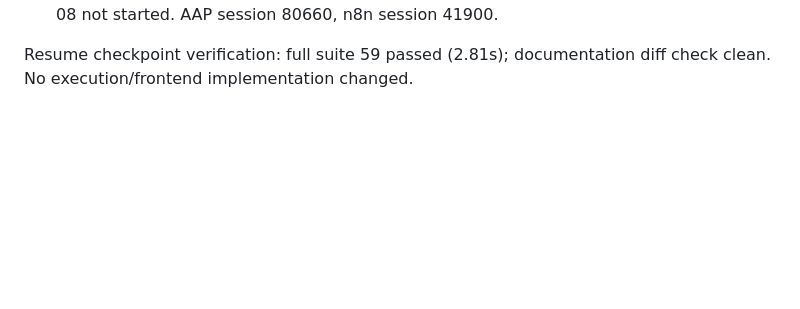
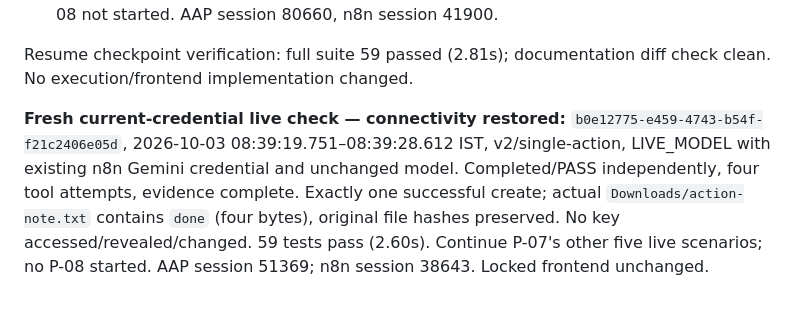
Before and after one commit to JohanGerold/Luminal-prototype, a Markdown page: docs/HANDOFF.md, the part around the change. Rendered like a GitHub page; blank space fills up the shorter version.

Commit message:
Verify fresh Gemini connectivity with real single-action run

```diff
--- a/docs/HANDOFF.md
+++ b/docs/HANDOFF.md
@@ -76,3 +76,5 @@ P-06 verification correction: initial checkpoint commit `6825b07` preceded resol
 - 3 October 2026 resume checkpoint: current baseline d91e067 (clean, 59 tests at prior checkpoint), not older 2624a30. User approved/froze implemented dashboard; docs/DESIGN_LOCK.md records existing styling only. Root AGENTS.md/PROJECT.md/ARCHITECTURE.md absent; used docs/ARCHITECTURE.md and existing product/handoff context. n8n 2.41.6 and AAP healthy after documented startup. Exactly one fresh LIVE_MODEL v2 single-action run cb7838bd-fd0d-43e0-961b-e71e87e2fc80 failed with MODEL_RATE_LIMIT after one tool attempt; verdict UNCERTAIN, evidence incomplete. No retry or provider/model change. P-07 remains INCOMPLETE; P-08 not started. AAP session 80660, n8n session 41900.
 
 Resume checkpoint verification: full suite 59 passed (2.81s); documentation diff check clean. No execution/frontend implementation changed.
+
+**Fresh current-credential live check — connectivity restored:** `b0e12775-e459-4743-b54f-f21c2406e05d`, 2026-10-03 08:39:19.751–08:39:28.612 IST, v2/single-action, LIVE_MODEL with existing n8n Gemini credential and unchanged model. Completed/PASS independently, four tool attempts, evidence complete. Exactly one successful create; actual `Downloads/action-note.txt` contains `done` (four bytes), original file hashes preserved. No key accessed/revealed/changed. 59 tests pass (2.60s). Continue P-07's other five live scenarios; no P-08 started. AAP session 51369; n8n session 38643. Locked frontend unchanged.
```
Also changed, not shown: TASKS.md (+2 -0 lines).
